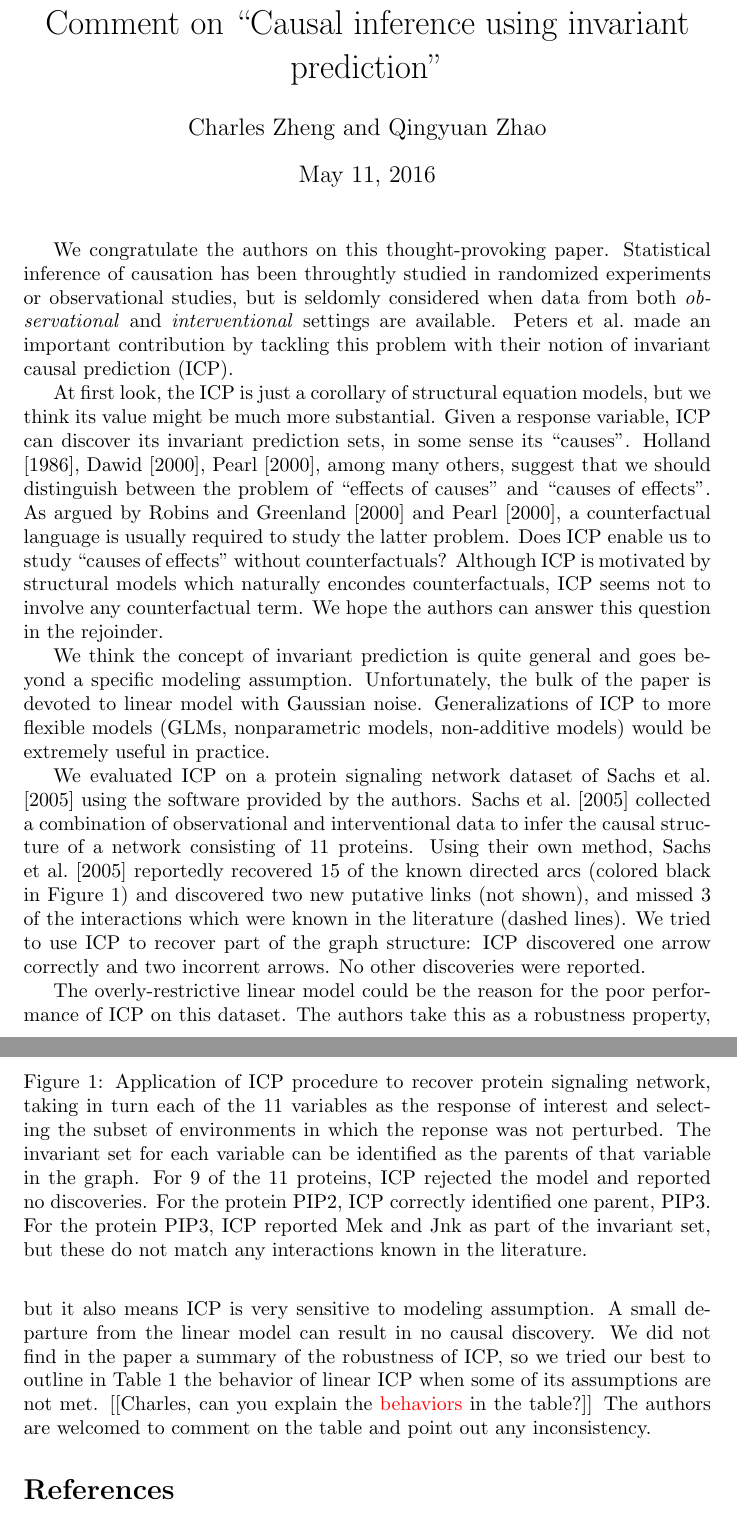
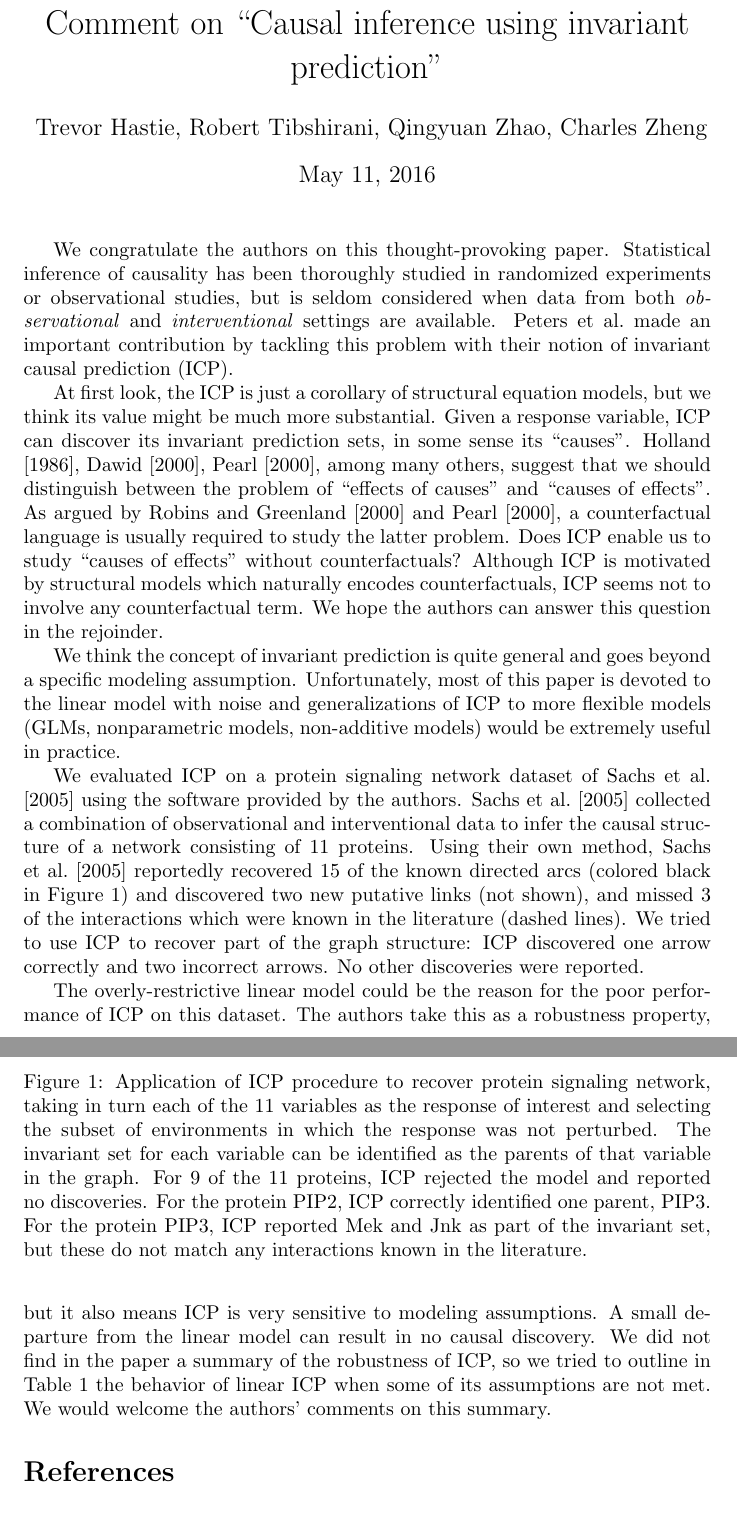
Before and after one commit to snarles/causal, a LaTeX document (jrssb_comment/jrssb_comment.tex): two parts of pages 1 and 2 of 3, joined at a grey line, cut so that both start at the same text. Compiled offline with pdfLaTeX.

Commit message:
almost final

```diff
--- a/jrssb_comment/jrssb_comment.tex
+++ b/jrssb_comment/jrssb_comment.tex
@@ -1,5 +1,5 @@
 \title{Comment on ``Causal inference using invariant prediction''}
-\author{Charles Zheng and Qingyuan Zhao}
+\author{Trevor Hastie, Robert Tibshirani, Qingyuan Zhao, Charles Zheng}
 \date{\today}
 
 \documentclass{article}
@@ -31,8 +31,8 @@
 \newcommand{\comm}[1]{}
 
 We congratulate the authors on this thought-provoking
-paper. Statistical inference of causation has been throughtly studied
-in randomized experiments or observational studies, but is seldomly
+paper. Statistical inference of causality has been thoroughly studied
+in randomized experiments or observational studies, but is seldom
 considered when data from both \emph{observational}
 and \emph{interventional} settings are available. Peters et
 al.\ made an important contribution by tackling this problem with
@@ -49,14 +49,14 @@ of effects''. As argued by \citet{robins2000causal} and
 \citet{pearl2000causality}, a counterfactual language is usually
 required to study the latter problem. Does ICP enable us to study
 ``causes of effects'' without counterfactuals? Although ICP is
-motivated by structural models which naturally encondes
+motivated by structural models which naturally encodes
 counterfactuals, ICP seems not to involve any counterfactual term. We
 hope the authors can answer this question in the rejoinder.
 
 We think the concept of invariant prediction is quite
 general and goes beyond a specific modeling assumption. Unfortunately,
-the bulk of the paper is devoted to linear model with Gaussian
-noise. Generalizations of ICP to more flexible models (GLMs,
+most of this paper is devoted to the linear model with noise and
+generalizations of ICP to more flexible models (GLMs,
 nonparametric models, non-additive models) would be extremely useful
 in practice.
 
@@ -70,7 +70,7 @@ known directed arcs (colored black in Figure \ref{fig:sachs}) and
 discovered two new putative links (not shown), and missed 3 of the
 interactions which were known in the literature (dashed lines). We
 tried to use ICP to recover part of the graph structure: ICP
-discovered one arrow correctly and two incorrent arrows. No other
+discovered one arrow correctly and two incorrect arrows. No other
 discoveries were reported.
 
 \begin{figure}[t]
@@ -78,7 +78,7 @@ discoveries were reported.
 \includegraphics[scale = 0.3]{drawing2legend.eps}
 \caption{Application of ICP procedure to recover protein signaling network,
 taking in turn each of the 11 variables as the response of interest
-and selecting the subset of environments in which the reponse was not
+and selecting the subset of environments in which the response was not
 perturbed.  The invariant set for each variable can be identified as
 the parents of that variable in the graph.  For 9 of the 11 proteins,
 ICP rejected the model and reported no discoveries.  For the protein
@@ -91,13 +91,12 @@ do not match any interactions known in the literature.}
 The overly-restrictive linear model could be the reason for the poor
 performance of ICP on this dataset. The authors take this as a
 robustness property, but it also means ICP is very sensitive to
-modeling assumption. A small departure from the linear
+modeling assumptions. A small departure from the linear
 model can result in no causal discovery. We did not find in the paper a
-summary of the robustness of ICP, so we tried our best to outline in
+summary of the robustness of ICP, so we tried to outline in
 Table \ref{tab:icp} the behavior of linear ICP when some of its
-assumptions are not met. [[Charles, can you explain the
-{\color{red} behaviors} in the table?]] The authors are welcomed to
-comment on the table and point out any inconsistency.
+assumptions are not met. We would welcome the authors' comments on
+this summary.
 
 
 \begin{table}[h]
```
Also changed, not shown: jrssb_comment/jrssb_comment.pdf, jrssb_comment/jrssb_comment.tex (8 more changed lines).
